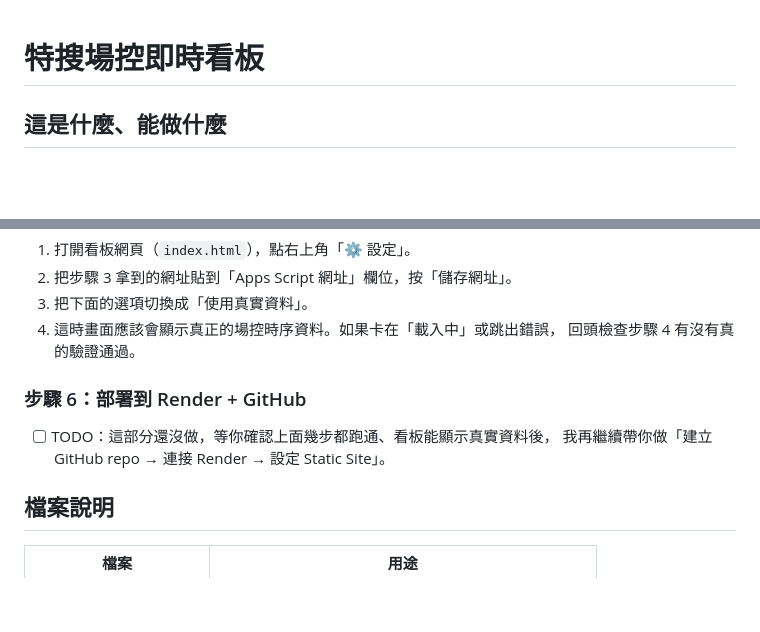
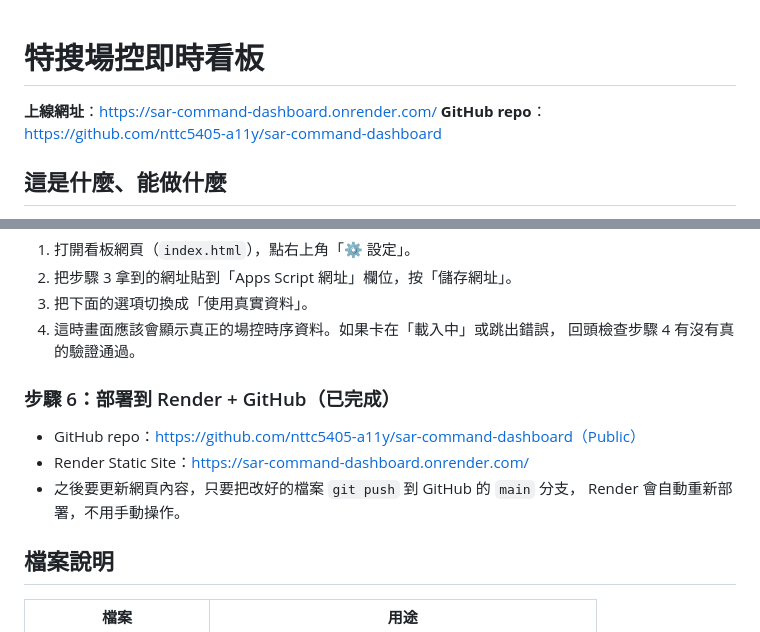
Before and after one commit to nttc5405-a11y/sar-command-dashboard, a Markdown page: README.md, 2 parts joined by grey strips. Rendered like a GitHub page; blank space fills up the shorter version.

Commit message:
記錄 Render 與 GitHub 上線網址
Co-Authored-By: Claude Sonnet 5 <noreply@anthropic.com>

```diff
--- a/README.md
+++ b/README.md
@@ -1,4 +1,7 @@
 # 特搜場控即時看板
+
+**上線網址**：https://sar-command-dashboard.onrender.com/
+**GitHub repo**：https://github.com/nttc5405-a11y/sar-command-dashboard
 
 ## 這是什麼、能做什麼
 
@@ -115,10 +118,12 @@ Claude 沒辦法幫你點 Google 的畫面、也不能幫你登入或按「允
 4. 這時畫面應該會顯示真正的場控時序資料。如果卡在「載入中」或跳出錯誤，
    回頭檢查步驟 4 有沒有真的驗證通過。
 
-### 步驟 6：部署到 Render + GitHub
+### 步驟 6：部署到 Render + GitHub（已完成）
 
-- [ ] TODO：這部分還沒做，等你確認上面幾步都跑通、看板能顯示真實資料後，
-      我再繼續帶你做「建立 GitHub repo → 連接 Render → 設定 Static Site」。
+- GitHub repo：https://github.com/nttc5405-a11y/sar-command-dashboard（Public）
+- Render Static Site：https://sar-command-dashboard.onrender.com/
+- 之後要更新網頁內容，只要把改好的檔案 `git push` 到 GitHub 的 `main` 分支，
+  Render 會自動重新部署，不用手動操作。
 
 ## 檔案說明
 
```
